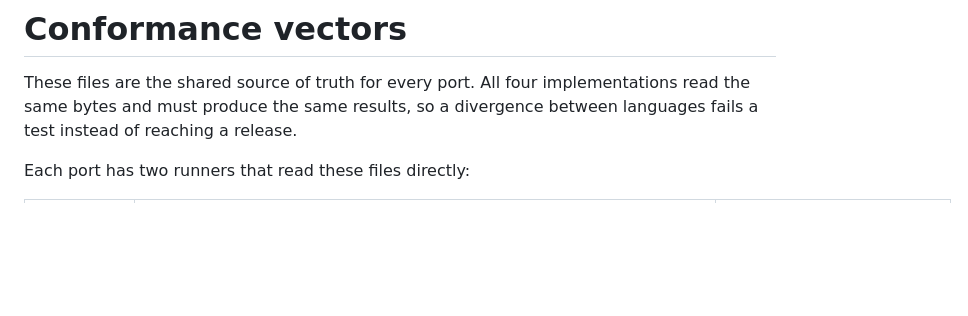
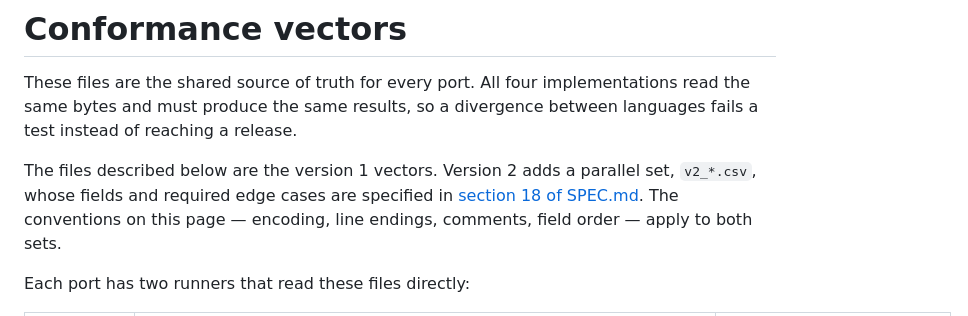
Before and after one commit to octopranav/Grid-Point-Code, a Markdown page: test_data/README.md, the part around the change. Drawn GitHub-style; blank space fills up the shorter version.

```diff
--- a/test_data/README.md
+++ b/test_data/README.md
@@ -3,6 +3,11 @@
 These files are the shared source of truth for every port. All four
 implementations read the same bytes and must produce the same results, so a
 divergence between languages fails a test instead of reaching a release.
+
+The files described below are the version 1 vectors. Version 2 adds a parallel
+set, `v2_*.csv`, whose fields and required edge cases are specified in
+[section 18 of SPEC.md](../SPEC.md#18-conformance). The conventions on this
+page — encoding, line endings, comments, field order — apply to both sets.
 
 Each port has two runners that read these files directly:
 
```
Also changed, not shown: README.md (+11 -0 lines).
